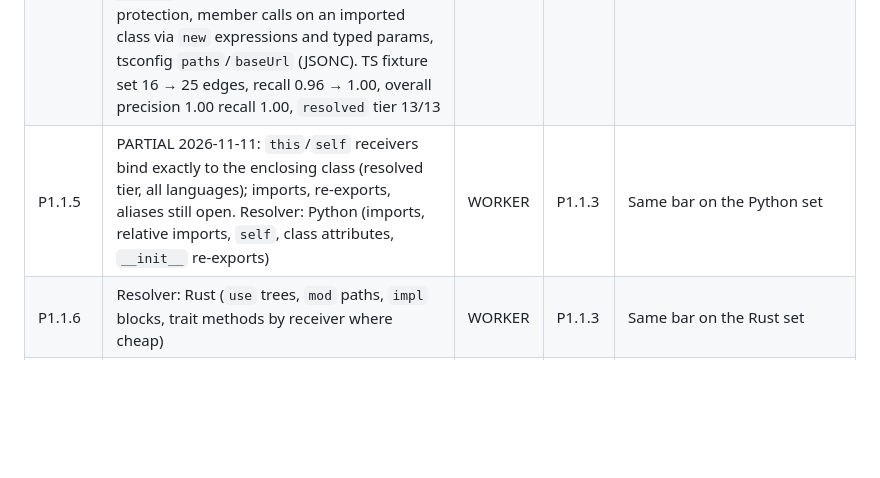
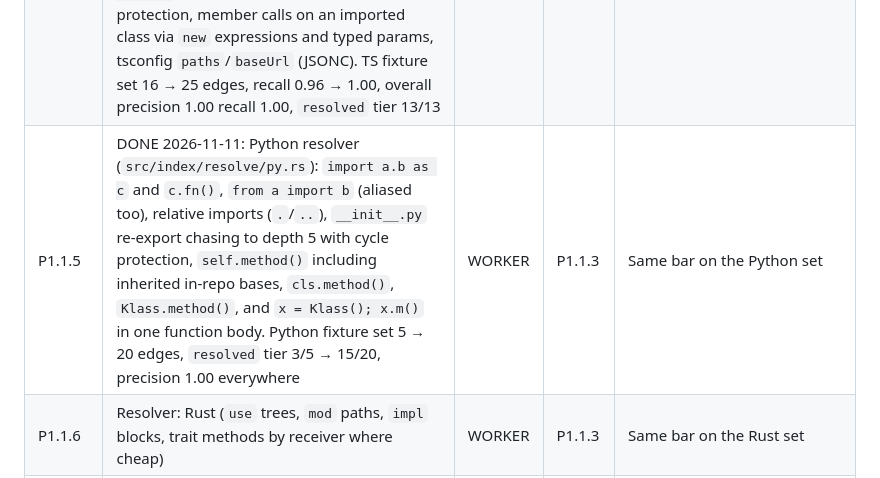
Before and after one commit to A12N4V/kula, a Markdown page: docs/TODO.md, the part around the change. Rendered like a GitHub page; blank space fills up the shorter version.

Commit message:
docs: mark TODO P1.1.5 done (Python resolver landed)

```diff
--- a/docs/TODO.md
+++ b/docs/TODO.md
@@ -47,7 +47,7 @@ Gate G0: PASSED 2026-11-11 (P0.1–P0.3, P0.6, P0.7 done; no blockers). Fix any
 | P1.1.2 | PARTIAL 2026-11-11: scorer + 4 small hand-labelled fixtures (~16 edges, `bench/edges/score.py`); scaling to ~300 edges per real repo still open. Ground-truth set: label call edges by hand or from compiler/LSP output on 4 repos (one each: TS, Python, Rust, Go), ~300 edges each | WORKER | P1.1.1 | `bench/edges/*.json` + scorer script reporting precision and recall per confidence tier |
 | P1.1.3 | DONE 2026-11-11: Add `confidence` to the edges table, tag every existing edge `guessed` or `inferred` (same-file, imported), index version bump | MAIN | P1.1.1 | Old indexes rebuild cleanly; `impact`/`trace` output shows confidence |
 | P1.1.4 | DONE 2026-11-11: `ResolveCtx`/`ResolveOut`/`Resolver` hook in `src/index/resolve/mod.rs`; the `this`/`self` rule moved behind `resolve::self_target` unchanged. TS/JS resolver (`src/index/resolve/ts.rs`): named, default and namespace imports, aliased imports, re-exports and barrels (`export *`, `export {x as y} from`) chasing to depth 5 with cycle protection, member calls on an imported class via `new` expressions and typed params, tsconfig `paths`/`baseUrl` (JSONC). TS fixture set 16 → 25 edges, recall 0.96 → 1.00, overall precision 1.00 recall 1.00, `resolved` tier 13/13 | WORKER | P1.1.3 | Recall on the TS set rises vs baseline; precision of `resolved` tier ≥ 95% |
-| P1.1.5 | PARTIAL 2026-11-11: `this`/`self` receivers bind exactly to the enclosing class (resolved tier, all languages); imports, re-exports, aliases still open. Resolver: Python (imports, relative imports, `self`, class attributes, `__init__` re-exports) | WORKER | P1.1.3 | Same bar on the Python set |
+| P1.1.5 | DONE 2026-11-11: Python resolver (`src/index/resolve/py.rs`): `import a.b as c` and `c.fn()`, `from a import b` (aliased too), relative imports (`.`/`..`), `__init__.py` re-export chasing to depth 5 with cycle protection, `self.method()` including inherited in-repo bases, `cls.method()`, `Klass.method()`, and `x = Klass(); x.m()` in one function body. Python fixture set 5 → 20 edges, `resolved` tier 3/5 → 15/20, precision 1.00 everywhere | WORKER | P1.1.3 | Same bar on the Python set |
 | P1.1.6 | Resolver: Rust (`use` trees, `mod` paths, `impl` blocks, trait methods by receiver where cheap) | WORKER | P1.1.3 | Same bar on the Rust set |
 | P1.1.7 | Resolver: Go (packages, method sets, interface satisfaction by name) | WORKER | P1.1.3 | Same bar on the Go set |
 | P1.1.8 | Optional SCIP ingest (`kula index --scip file`) to replace guessed edges with exact ones where an indexer exists | WORKER | P1.1.3 | An imported SCIP index overrides guessed edges; round trip test |
```
